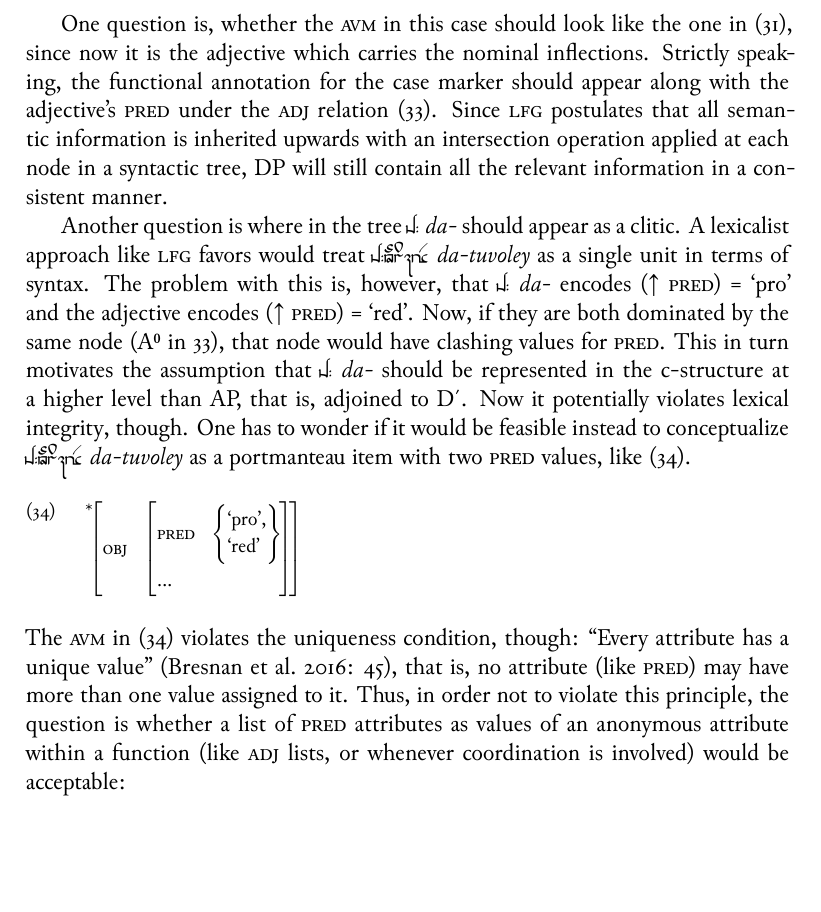
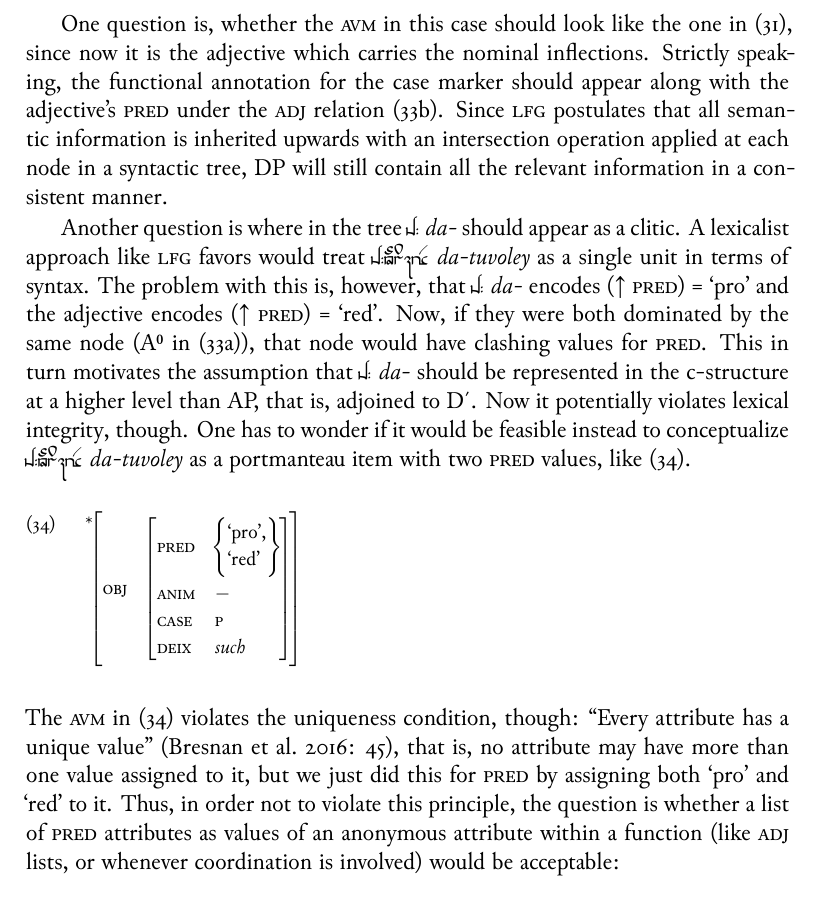
Before and after one commit to carbeck/ayerigrammar, a LaTeX thesis (grammar.tex, which reads chapters/syntax.tex): part of page 271 of 293, cut so that both start at the same text, the shorter picture padded with empty space. The pictures show the PDF file grammar.pdf that the author committed with the source.

Commit message:
Formatting

```diff
--- a/chapters/syntax.tex
+++ b/chapters/syntax.tex
@@ -1500,7 +1500,7 @@ One question is, whether the \Avm{} in this case should look like the one in
 (\ref{ex:danyaastuvoavm}), since now it is the adjective which carries the
 nominal inflections. Strictly speaking, the functional annotation for the
 case marker should appear along with the adjective's \Pred{} under the
-\Adjc{} relation (\ref{ex:daadjcaseavm}). Since \Lfg{} postulates that all
+\Adjc{} relation (\ref{ex:daadjcaseavm}b). Since \Lfg{} postulates that all
 semantic information is inherited upwards with an intersection operation
 applied at each node in a syntactic tree, DP will still contain all the
 relevant information in a consistent manner.
@@ -1509,8 +1509,8 @@ Another question is where in the tree \rayr{d/}{da-} should appear as a clitic.
 A lexicalist approach like \Lfg{} favors would treat \rayr{d/tuvolej}
 {da-tuvoley} as a single unit in terms of syntax. The problem with this is,
 however, that \rayr{d/}{da-} encodes \ups{\Pred} = `pro' and the adjective
-encodes \ups{\Pred} = `red'. Now, if they are both dominated by the same node
-(\xhead{A} in \ref{ex:daadjcase}), that node would have clashing values for
+encodes \ups{\Pred} = `red'. Now, if they were both dominated by the same node
+(\xhead{A} in (\ref{ex:daadjcase}a)), that node would have clashing values for
 \Pred{}. This in turn motivates the assumption that \rayr{d/}{da-} should be
 represented in the c-structure at a higher level than AP, that is, adjoined to
 \xbar{D}. Now it potentially violates lexical integrity, though. One has to
@@ -1524,7 +1524,9 @@ wonder if it would be feasible instead to conceptualize \rayr{d/tuvolej}
 								\normalfont{`pro'},\\
 								\normalfont{`red'}\\
 							\}\\
-				...
+				\Anim	& $-$ \\
+				\Case	& \Parg \\
+				\Deix	& $such$ \\
 			\]\\
 \]
 \end{avm}
@@ -1532,11 +1534,11 @@ wonder if it would be feasible instead to conceptualize \rayr{d/tuvolej}
 
 \noindent The \Avm{} in (\ref{ex:doublepred}) violates the uniqueness
 condition, though: \textcquote[45]{bresnan2016}{Every attribute has a unique
-value}, that is, no attribute (like \Pred{}) may have more than one value
-assigned to it. Thus, in order not to violate this principle, the question is
-whether a list of \Pred{} attributes as values of an anonymous attribute within
-a function (like \Adjc{} lists, or whenever coordination is involved) would be
-acceptable:
+value}, that is, no attribute may have more than one value assigned to it, but
+we just did this for \Pred{} by assigning both `pro' and `red' to it. Thus, in
+order not to violate this principle, the question is whether a list of \Pred{}
+attributes as values of an anonymous attribute within a function (like \Adjc{}
+lists, or whenever coordination is involved) would be acceptable:
 
 \ex \ques\begin{avm}
 \[\Obj{}	& $f$:	& \[
```
Also changed, not shown: grammar.pdf, chapters/syntax.tex (8 more changed lines).
